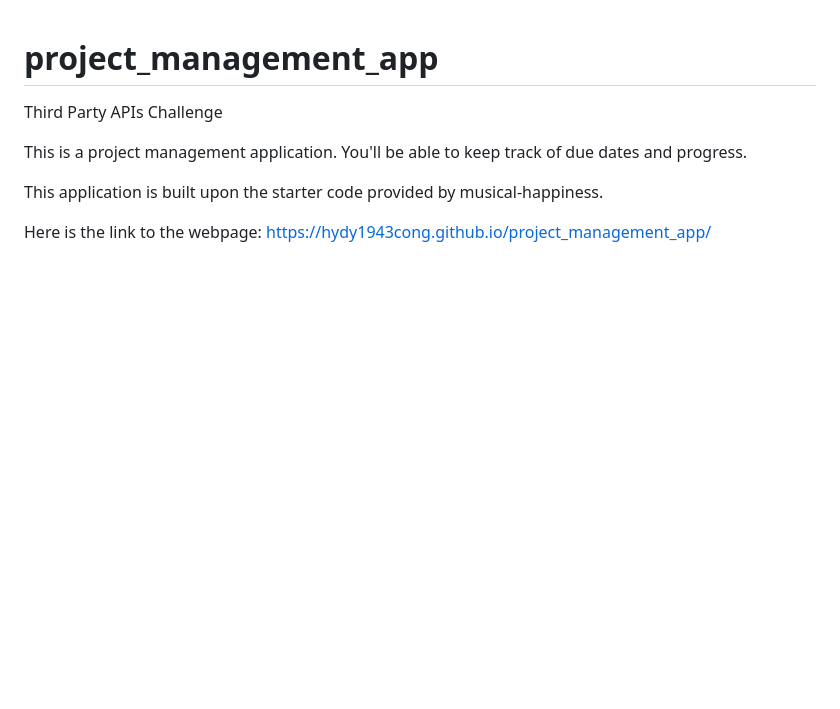
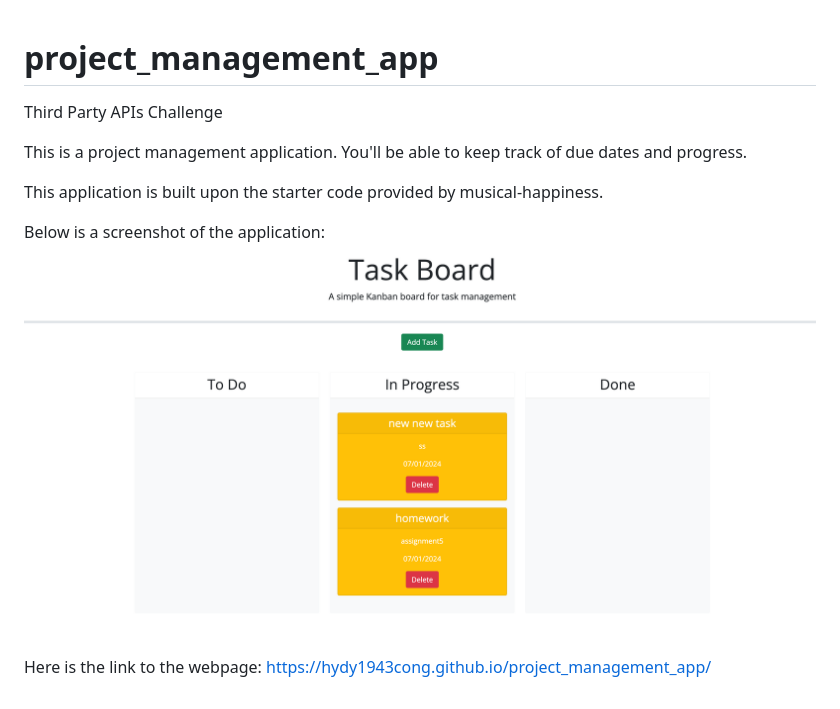
Before and after one commit to hydy1943cong/project_management_app, a Markdown page: README.md, the part around the change. Drawn GitHub-style; pictures changed too: assets/image/screenshot challenge5.png (added); blank space fills up the shorter version.

Commit message:
readme screenshot added

```diff
--- a/README.md
+++ b/README.md
@@ -5,6 +5,8 @@ This is a project management application. You'll be able to keep track of due da
 
 This application is built upon the starter code provided by musical-happiness.
 
+Below is a screenshot of the application:
+![alt text](./assets/image/screenshot%20challenge5.png)
 
 
 Here is the link to the webpage: https://hydy1943cong.github.io/project_management_app/
```
Also changed, not shown: 2 other files.
